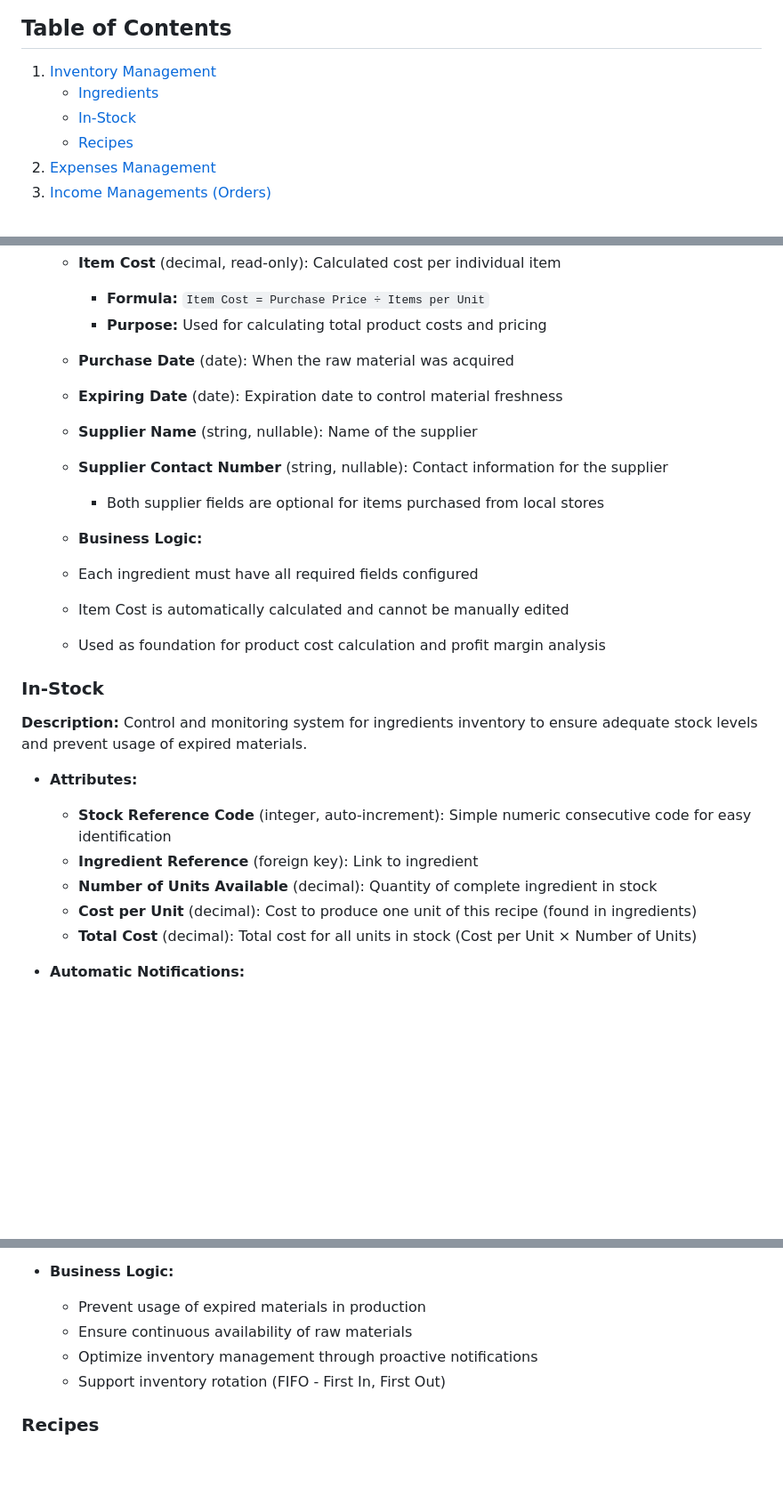
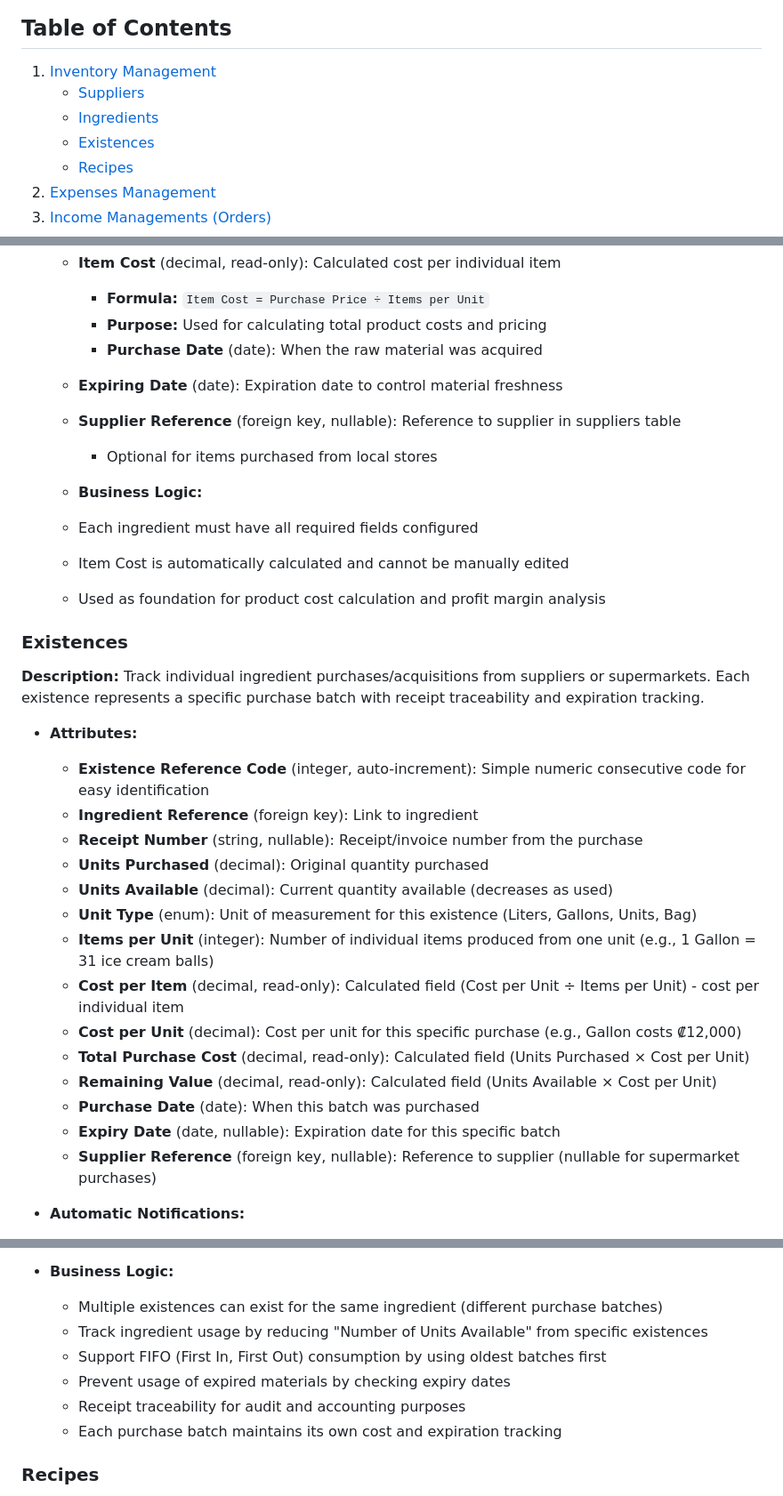
Before and after one commit to pavr1/local, a Markdown page: server/docs/Requirements.md, 3 parts joined by grey strips. Shown at 89% size. GitHub-like rendering; blank space fills up the shorter version.

Commit message:
Enhance Requirements documentation with detailed sections on Suppliers and Existences, including attributes, business logic, and automatic notifications for inventory management.

```diff
--- a/server/docs/Requirements.md
+++ b/server/docs/Requirements.md
@@ -9,8 +9,9 @@
 
 ## Table of Contents
 1. [Inventory Management](#inventory-management)
+   - [Suppliers](#suppliers)
    - [Ingredients](#ingredients)
-   - [In-Stock](#in-stock)
+   - [Existences](#existences)
    - [Recipes](#recipes)
 2. [Expenses Management](#expenses-management)
 3. [Income Managements (Orders)](#income-managements-orders)
@@ -50,26 +68,34 @@
   - **Item Cost** (decimal, read-only): Calculated cost per individual item
     - **Formula:** `Item Cost = Purchase Price ÷ Items per Unit`
     - **Purpose:** Used for calculating total product costs and pricing
-  - **Purchase Date** (date): When the raw material was acquired
+    - **Purchase Date** (date): When the raw material was acquired
   - **Expiring Date** (date): Expiration date to control material freshness
-  - **Supplier Name** (string, nullable): Name of the supplier
-  - **Supplier Contact Number** (string, nullable): Contact information for the supplier
-      - Both supplier fields are optional for items purchased from local stores
+  - **Supplier Reference** (foreign key, nullable): Reference to supplier in suppliers table
+    - Optional for items purchased from local stores
 
   - **Business Logic:**
   - Each ingredient must have all required fields configured
   - Item Cost is automatically calculated and cannot be manually edited
   - Used as foundation for product cost calculation and profit margin analysis
 
-### In-Stock
-**Description:** Control and monitoring system for ingredients inventory to ensure adequate stock levels and prevent usage of expired materials.
+### Existences
+**Description:** Track individual ingredient purchases/acquisitions from suppliers or supermarkets. Each existence represents a specific purchase batch with receipt traceability and expiration tracking.
 
 - **Attributes:**
-  - **Stock Reference Code** (integer, auto-increment): Simple numeric consecutive code for easy identification
+  - **Existence Reference Code** (integer, auto-increment): Simple numeric consecutive code for easy identification
   - **Ingredient Reference** (foreign key): Link to ingredient
-  - **Number of Units Available** (decimal): Quantity of complete ingredient in stock
-  - **Cost per Unit** (decimal): Cost to produce one unit of this recipe (found in ingredients)
-  - **Total Cost** (decimal): Total cost for all units in stock (Cost per Unit × Number of Units)
+  - **Receipt Number** (string, nullable): Receipt/invoice number from the purchase
+  - **Units Purchased** (decimal): Original quantity purchased
+  - **Units Available** (decimal): Current quantity available (decreases as used)
+  - **Unit Type** (enum): Unit of measurement for this existence (Liters, Gallons, Units, Bag)
+  - **Items per Unit** (integer): Number of individual items produced from one unit (e.g., 1 Gallon = 31 ice cream balls)
+  - **Cost per Item** (decimal, read-only): Calculated field (Cost per Unit ÷ Items per Unit) - cost per individual item
+  - **Cost per Unit** (decimal): Cost per unit for this specific purchase (e.g., Gallon costs ₡12,000)
+  - **Total Purchase Cost** (decimal, read-only): Calculated field (Units Purchased × Cost per Unit)
+  - **Remaining Value** (decimal, read-only): Calculated field (Units Available × Cost per Unit)
+  - **Purchase Date** (date): When this batch was purchased
+  - **Expiry Date** (date, nullable): Expiration date for this specific batch
+  - **Supplier Reference** (foreign key, nullable): Reference to supplier (nullable for supermarket purchases)
 
 - **Automatic Notifications:**
   - **Low Stock Alerts**:
@@ -86,10 +112,12 @@
     - Notification frequency settings
 
 - **Business Logic:**
-  - Prevent usage of expired materials in production
-  - Ensure continuous availability of raw materials
-  - Optimize inventory management through proactive notifications
-  - Support inventory rotation (FIFO - First In, First Out)
+  - Multiple existences can exist for the same ingredient (different purchase batches)
+  - Track ingredient usage by reducing "Number of Units Available" from specific existences
+  - Support FIFO (First In, First Out) consumption by using oldest batches first
+  - Prevent usage of expired materials by checking expiry dates
+  - Receipt traceability for audit and accounting purposes
+  - Each purchase batch maintains its own cost and expiration tracking
 
 ### Recipes
 **Description:** Product recipes that define combinations of raw materials with specific quantities needed to create finished products.
```
Also changed, not shown: other parts of server/docs/Requirements.md (+17 -0 lines), server/docs/Database.md (added, +223 -0 lines).
